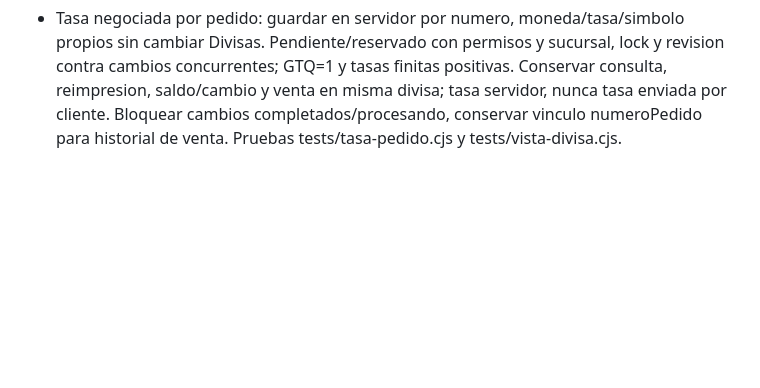
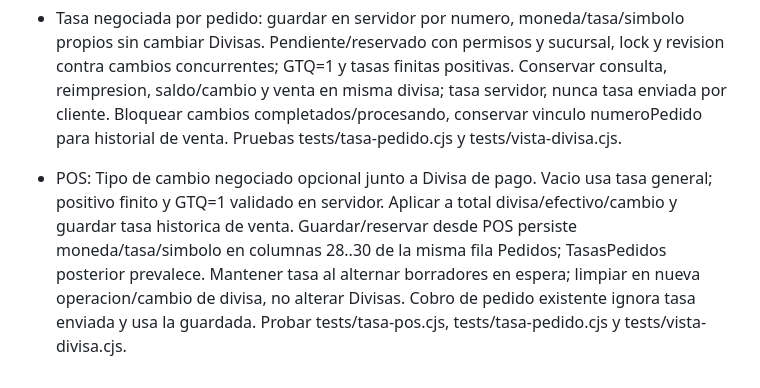
Before and after one commit to Anastacio77/inventario-adelaida, a Markdown page: REQUISITOS_PERMANENTES.md, the part around the change. Rendered like a GitHub page; blank space fills up the shorter version.

Commit message:
Version 61: tasa negociada en POS con persistencia en pedidos y ventas

```diff
--- a/REQUISITOS_PERMANENTES.md
+++ b/REQUISITOS_PERMANENTES.md
@@ -86,3 +86,5 @@ El archivo Apps Script se distribuye en el paquete privado; no publicar credenci
 - Historial de ventas: ticketHistorial incluye Ver precios en para reimpresion/PDF en Q o divisa. Reimprimir abre comprobante y selector antes de imprimir; usuario elige formato. No mutar venta/cobro ni perder formato de simbolo sin codigo repetido. Probar historial en tests/vista-divisa.cjs.
 
 - Tasa negociada por pedido: guardar en servidor por numero, moneda/tasa/simbolo propios sin cambiar Divisas. Pendiente/reservado con permisos y sucursal, lock y revision contra cambios concurrentes; GTQ=1 y tasas finitas positivas. Conservar consulta, reimpresion, saldo/cambio y venta en misma divisa; tasa servidor, nunca tasa enviada por cliente. Bloquear cambios completados/procesando, conservar vinculo numeroPedido para historial de venta. Pruebas tests/tasa-pedido.cjs y tests/vista-divisa.cjs.
+
+- POS: Tipo de cambio negociado opcional junto a Divisa de pago. Vacio usa tasa general; positivo finito y GTQ=1 validado en servidor. Aplicar a total divisa/efectivo/cambio y guardar tasa historica de venta. Guardar/reservar desde POS persiste moneda/tasa/simbolo en columnas 28..30 de la misma fila Pedidos; TasasPedidos posterior prevalece. Mantener tasa al alternar borradores en espera; limpiar en nueva operacion/cambio de divisa, no alterar Divisas. Cobro de pedido existente ignora tasa enviada y usa la guardada. Probar tests/tasa-pos.cjs, tests/tasa-pedido.cjs y tests/vista-divisa.cjs.
```
